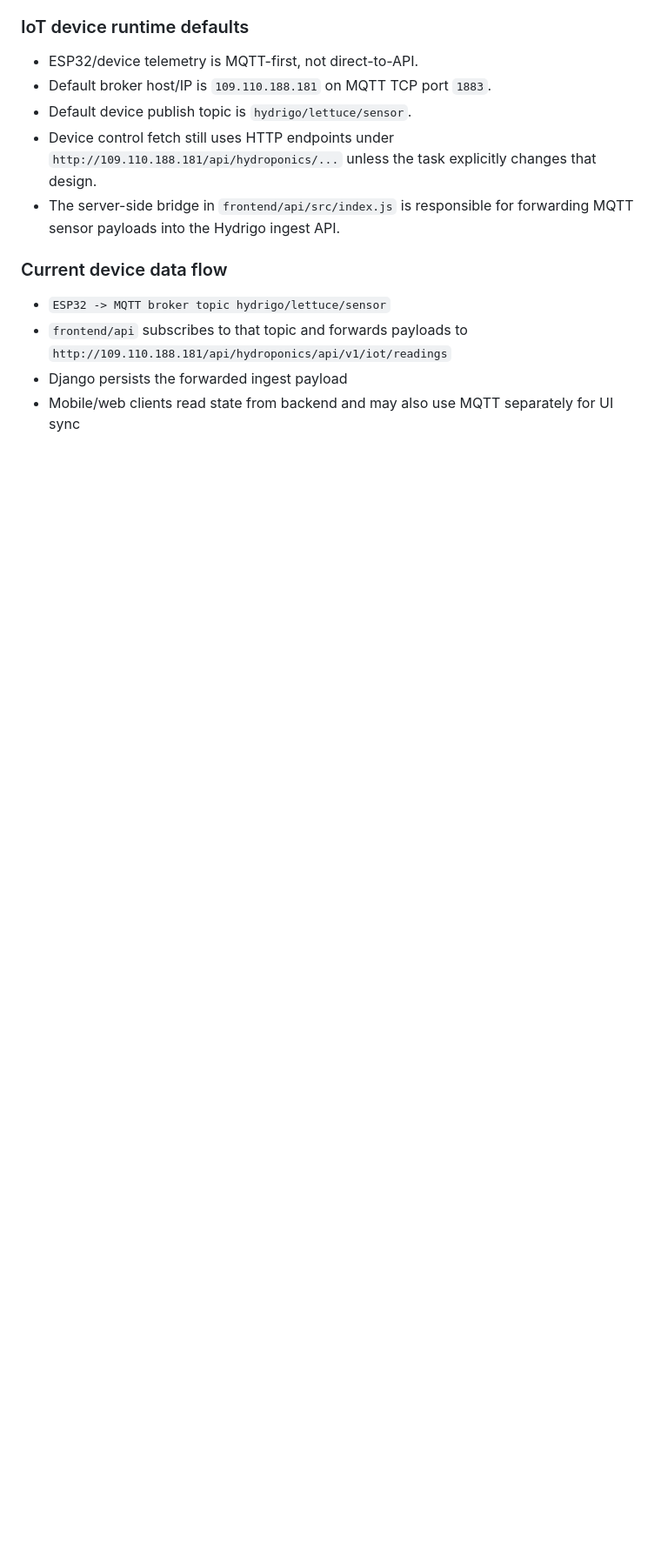
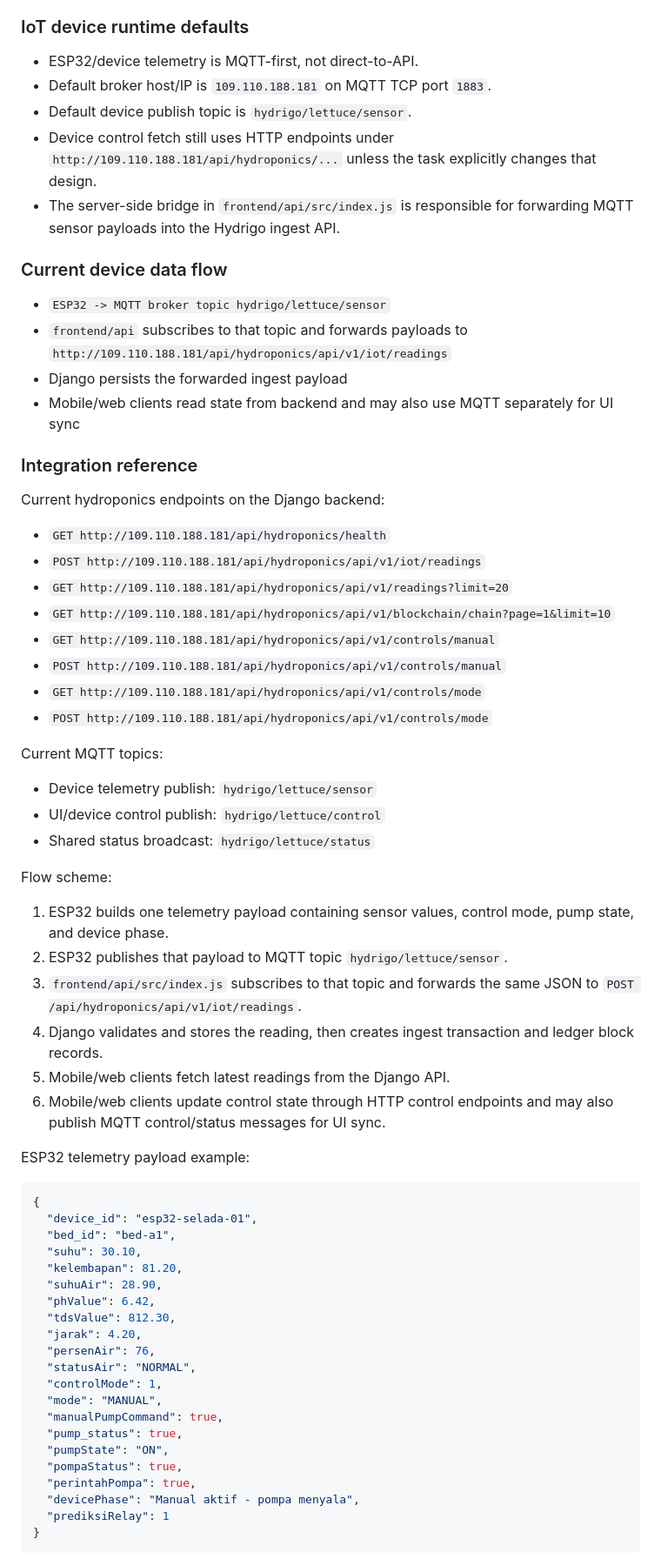
Before and after one commit to AlvinSetyaPranata/hydrigo, a Markdown page: AGENT.md, the part around one of its changes. Shown at 87% size. Rendered like a GitHub page; blank space fills up the shorter version.

Commit message:
update agents.md

````diff
--- a/AGENT.md
+++ b/AGENT.md
@@ -259,3 +259,57 @@ Default frontend behavior:
 - Django persists the forwarded ingest payload
 - Mobile/web clients read state from backend and may also use MQTT separately for UI sync
 
+### Integration reference
+
+Current hydroponics endpoints on the Django backend:
+
+- `GET http://109.110.188.181/api/hydroponics/health`
+- `POST http://109.110.188.181/api/hydroponics/api/v1/iot/readings`
+- `GET http://109.110.188.181/api/hydroponics/api/v1/readings?limit=20`
+- `GET http://109.110.188.181/api/hydroponics/api/v1/blockchain/chain?page=1&limit=10`
+- `GET http://109.110.188.181/api/hydroponics/api/v1/controls/manual`
+- `POST http://109.110.188.181/api/hydroponics/api/v1/controls/manual`
+- `GET http://109.110.188.181/api/hydroponics/api/v1/controls/mode`
+- `POST http://109.110.188.181/api/hydroponics/api/v1/controls/mode`
+
+Current MQTT topics:
+
+- Device telemetry publish: `hydrigo/lettuce/sensor`
+- UI/device control publish: `hydrigo/lettuce/control`
+- Shared status broadcast: `hydrigo/lettuce/status`
+
+Flow scheme:
+
+1. ESP32 builds one telemetry payload containing sensor values, control mode, pump state, and device phase.
+2. ESP32 publishes that payload to MQTT topic `hydrigo/lettuce/sensor`.
+3. `frontend/api/src/index.js` subscribes to that topic and forwards the same JSON to `POST /api/hydroponics/api/v1/iot/readings`.
+4. Django validates and stores the reading, then creates ingest transaction and ledger block records.
+5. Mobile/web clients fetch latest readings from the Django API.
+6. Mobile/web clients update control state through HTTP control endpoints and may also publish MQTT control/status messages for UI sync.
+
+ESP32 telemetry payload example:
+
+```json
+{
+  "device_id": "esp32-selada-01",
+  "bed_id": "bed-a1",
+  "suhu": 30.10,
+  "kelembapan": 81.20,
+  "suhuAir": 28.90,
+  "phValue": 6.42,
+  "tdsValue": 812.30,
+  "jarak": 4.20,
+  "persenAir": 76,
+  "statusAir": "NORMAL",
+  "controlMode": 1,
+  "mode": "MANUAL",
+  "manualPumpCommand": true,
+  "pump_status": true,
+  "pumpState": "ON",
+  "pompaStatus": true,
+  "perintahPompa": true,
+  "devicePhase": "Manual aktif - pompa menyala",
+  "prediksiRelay": 1
+}
+```
+
````
Also changed, not shown: other parts of AGENT.md (+104 -0 lines).
